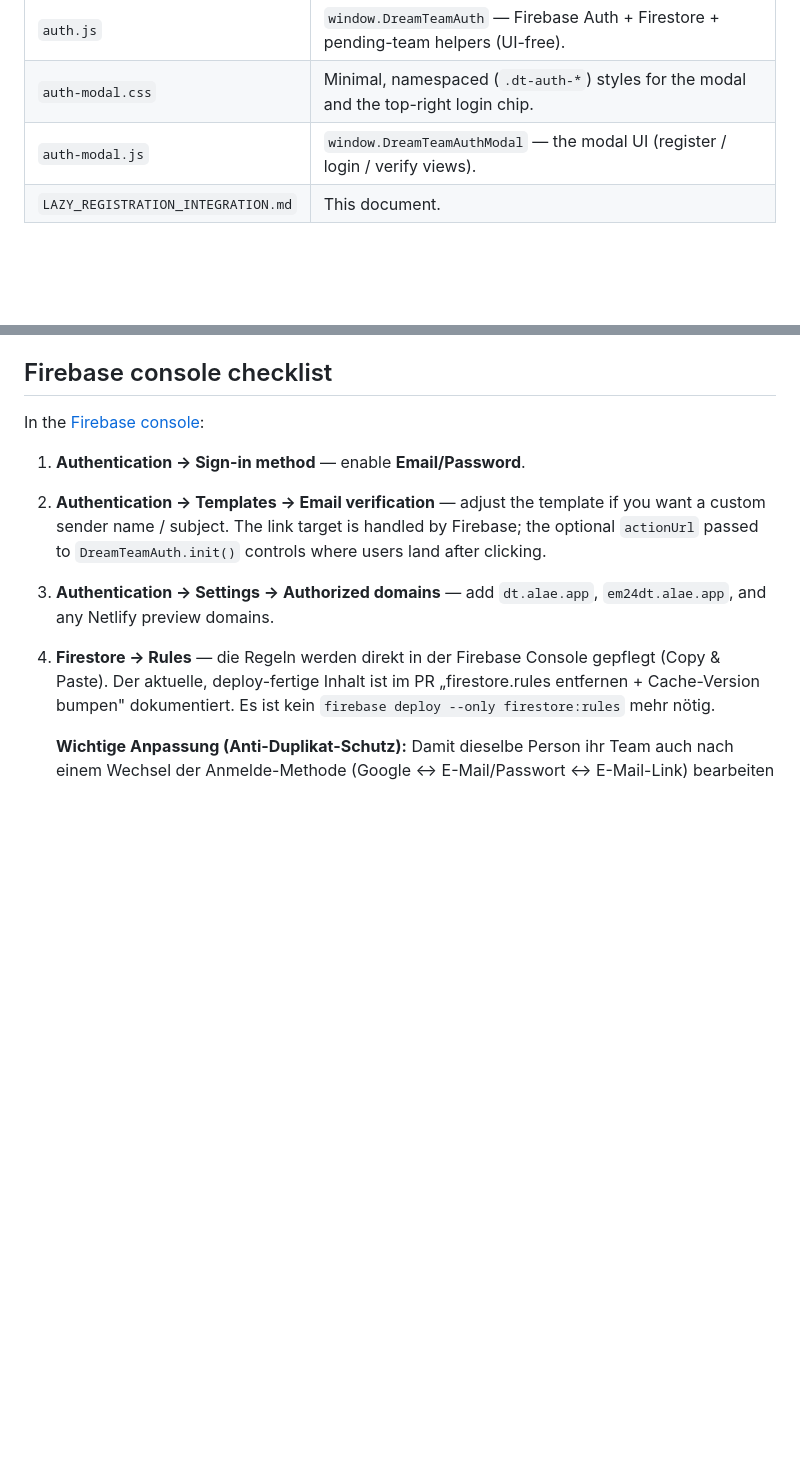
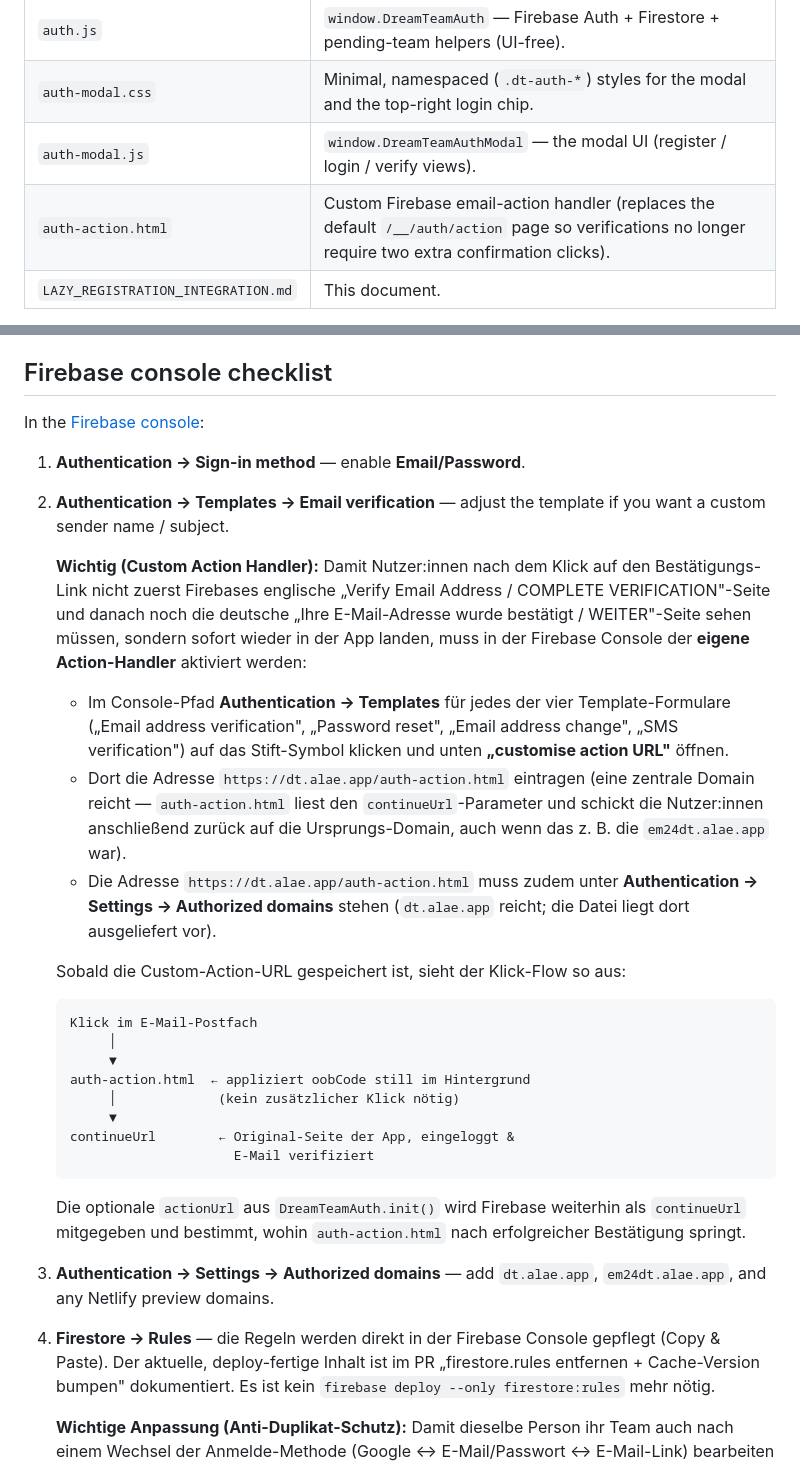
Before and after one commit to vonallmenalain/dt, a Markdown page: LAZY_REGISTRATION_INTEGRATION.md, 2 parts joined by grey strips. Rendered like a GitHub page; blank space fills up the shorter version.

Commit message:
Doc: describe the custom action handler + Firebase Console setup step
LAZY_REGISTRATION_INTEGRATION.md now lists auth-action.html in the
'Files added' table and explains exactly which Firebase Console
setting must be flipped (Authentication → Templates → 'customise
action URL') to route email actions through the new handler instead
of the default firebaseapp.com/__/auth/action page that forces users
through two extra confirmation screens.

Co-authored-by: vonallmenalain <vonallmenalain@users.noreply.github.com>

````diff
--- a/LAZY_REGISTRATION_INTEGRATION.md
+++ b/LAZY_REGISTRATION_INTEGRATION.md
@@ -44,6 +44,7 @@ moment they try to write to Firestore.
 | `auth.js`                         | `window.DreamTeamAuth` — Firebase Auth + Firestore + pending-team helpers (UI-free).   |
 | `auth-modal.css`                  | Minimal, namespaced (`.dt-auth-*`) styles for the modal and the top-right login chip. |
 | `auth-modal.js`                   | `window.DreamTeamAuthModal` — the modal UI (register / login / verify views).          |
+| `auth-action.html`                | Custom Firebase email-action handler (replaces the default `/__/auth/action` page so verifications no longer require two extra confirmation clicks). |
 | `LAZY_REGISTRATION_INTEGRATION.md`| This document.                                                                         |
 
 > Hinweis zu den Firestore-Rules: Die Rules werden **nicht mehr im Repo
@@ -252,9 +253,45 @@ In the [Firebase console](https://console.firebase.google.com/project/dreamteam-
 
 1. **Authentication → Sign-in method** — enable **Email/Password**.
 2. **Authentication → Templates → Email verification** — adjust the
-   template if you want a custom sender name / subject. The link target is
-   handled by Firebase; the optional `actionUrl` passed to
-   `DreamTeamAuth.init()` controls where users land after clicking.
+   template if you want a custom sender name / subject.
+
+   **Wichtig (Custom Action Handler):** Damit Nutzer:innen nach dem Klick
+   auf den Bestätigungs-Link nicht zuerst Firebases englische
+   „Verify Email Address / COMPLETE VERIFICATION"-Seite und danach noch
+   die deutsche „Ihre E-Mail-Adresse wurde bestätigt / WEITER"-Seite
+   sehen müssen, sondern sofort wieder in der App landen, muss in der
+   Firebase Console der **eigene Action-Handler** aktiviert werden:
+
+   - Im Console-Pfad **Authentication → Templates** für jedes der vier
+     Template-Formulare („Email address verification", „Password reset",
+     „Email address change", „SMS verification") auf das Stift-Symbol
+     klicken und unten **„customise action URL"** öffnen.
+   - Dort die Adresse `https://dt.alae.app/auth-action.html` eintragen
+     (eine zentrale Domain reicht — `auth-action.html` liest den
+     `continueUrl`-Parameter und schickt die Nutzer:innen anschließend
+     zurück auf die Ursprungs-Domain, auch wenn das z. B. die
+     `em24dt.alae.app` war).
+   - Die Adresse `https://dt.alae.app/auth-action.html` muss zudem
+     unter **Authentication → Settings → Authorized domains** stehen
+     (`dt.alae.app` reicht; die Datei liegt dort ausgeliefert vor).
+
+   Sobald die Custom-Action-URL gespeichert ist, sieht der Klick-Flow so
+   aus:
+
+   ```text
+   Klick im E-Mail-Postfach
+        │
+        ▼
+   auth-action.html  ← appliziert oobCode still im Hintergrund
+        │             (kein zusätzlicher Klick nötig)
+        ▼
+   continueUrl        ← Original-Seite der App, eingeloggt &
+                        E-Mail verifiziert
+   ```
+
+   Die optionale `actionUrl` aus `DreamTeamAuth.init()` wird Firebase
+   weiterhin als `continueUrl` mitgegeben und bestimmt, wohin
+   `auth-action.html` nach erfolgreicher Bestätigung springt.
 3. **Authentication → Settings → Authorized domains** — add
    `dt.alae.app`, `em24dt.alae.app`, and any Netlify preview domains.
 4. **Firestore → Rules** — die Regeln werden direkt in der Firebase
````
